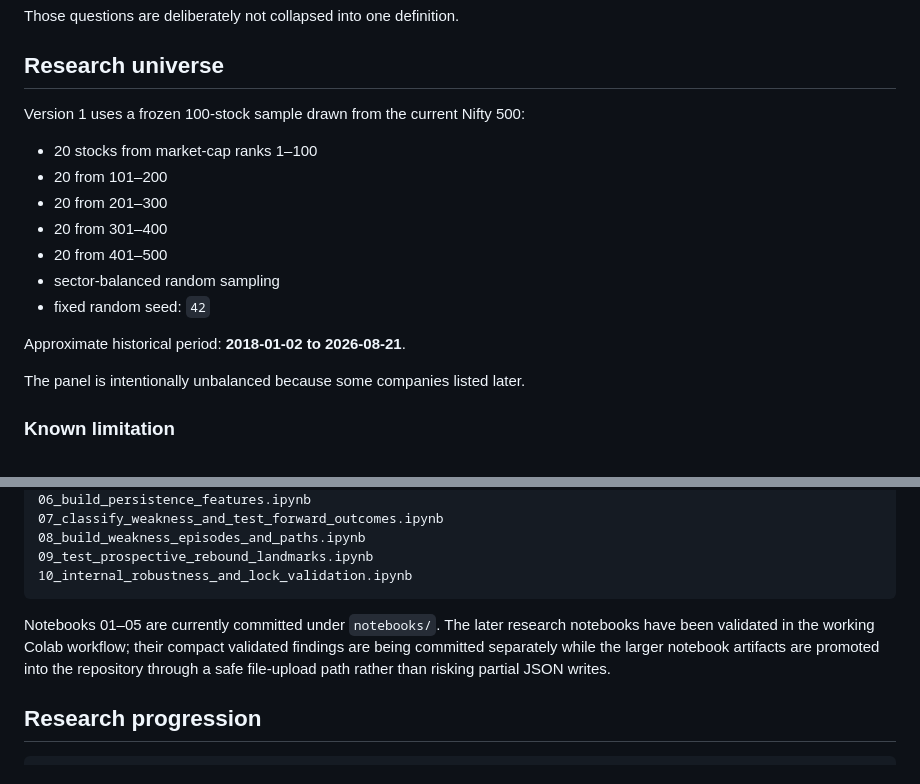
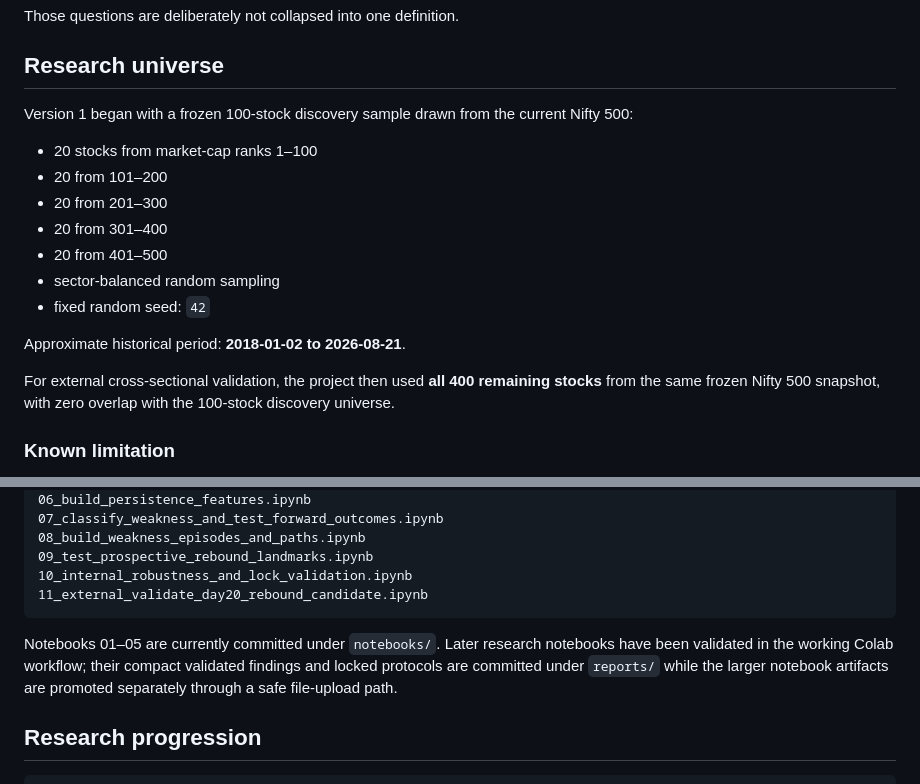
Before and after one commit to chinmay227/indian-market-internals, a Markdown page: README.md, 2 parts joined by grey strips. Rendered like a GitHub page.

````diff
--- a/README.md
+++ b/README.md
@@ -19,7 +19,7 @@ Those questions are deliberately not collapsed into one definition.
 
 ## Research universe
 
-Version 1 uses a frozen 100-stock sample drawn from the current Nifty 500:
+Version 1 began with a frozen 100-stock discovery sample drawn from the current Nifty 500:
 
 - 20 stocks from market-cap ranks 1–100
 - 20 from 101–200
@@ -31,7 +31,7 @@ Version 1 uses a frozen 100-stock sample drawn from the current Nifty 500:
 
 Approximate historical period: **2018-01-02 to 2026-08-21**.
 
-The panel is intentionally unbalanced because some companies listed later.
+For external cross-sectional validation, the project then used **all 400 remaining stocks** from the same frozen Nifty 500 snapshot, with zero overlap with the 100-stock discovery universe.
 
 ### Known limitation
 
@@ -137,9 +158,10 @@ The working research sequence is:
 08_build_weakness_episodes_and_paths.ipynb
 09_test_prospective_rebound_landmarks.ipynb
 10_internal_robustness_and_lock_validation.ipynb
+11_external_validate_day20_rebound_candidate.ipynb
 ```
 
-Notebooks 01–05 are currently committed under `notebooks/`. The later research notebooks have been validated in the working Colab workflow; their compact validated findings are being committed separately while the larger notebook artifacts are promoted into the repository through a safe file-upload path rather than risking partial JSON writes.
+Notebooks 01–05 are currently committed under `notebooks/`. Later research notebooks have been validated in the working Colab workflow; their compact validated findings and locked protocols are committed under `reports/` while the larger notebook artifacts are promoted separately through a safe file-upload path.
 
 ## Research progression
 
````
Also changed, not shown: other parts of README.md (+32 -19 lines).
